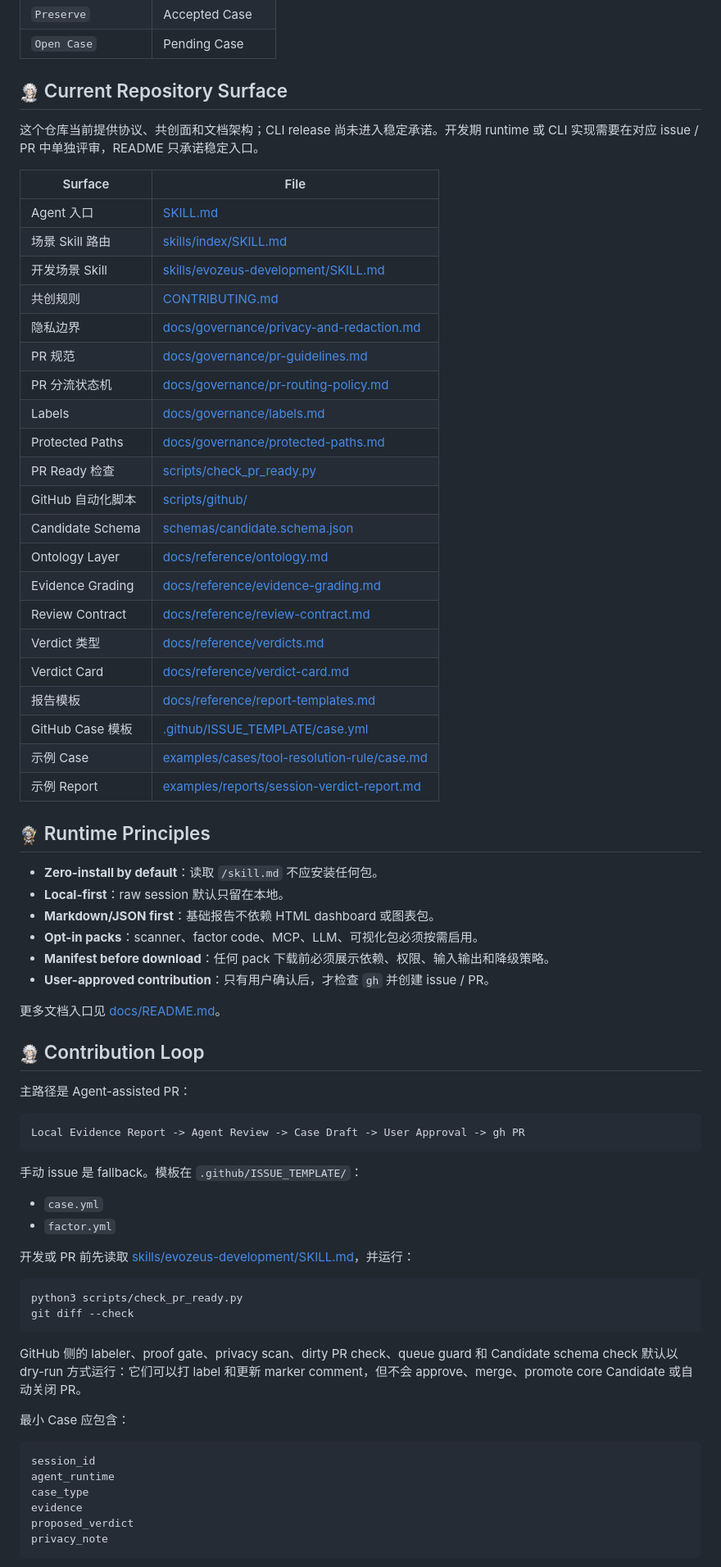
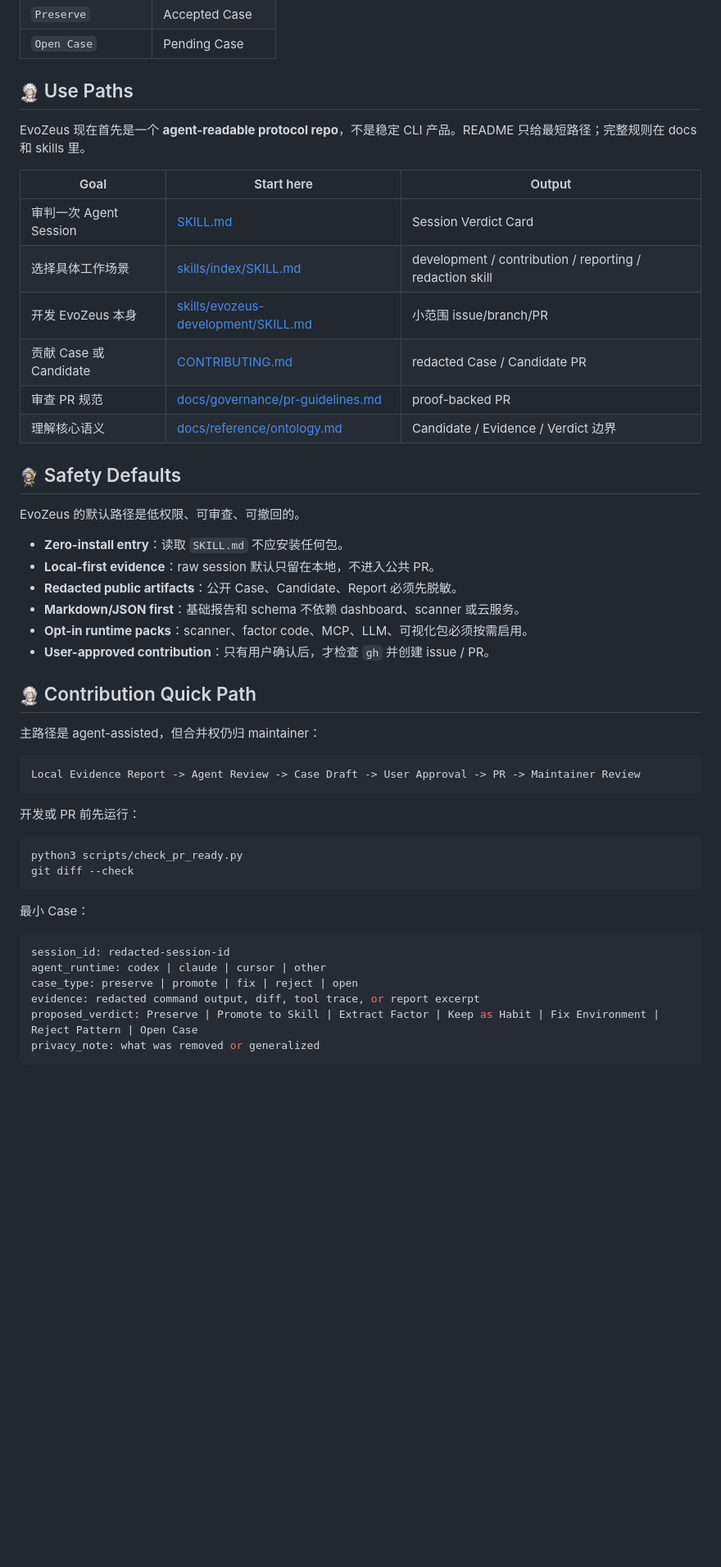
Before and after one commit to MetaInFLow/EvoZeus, a Markdown page: README.md, the part around one of its changes. Shown at 82% size. Rendered like a GitHub page; blank space fills up the shorter version.

Commit message:
docs: clarify README use paths

````diff
--- a/README.md
+++ b/README.md
@@ -63,75 +64,53 @@ Verdict（裁决）需要落成 Artifact：
 | `Preserve` | Accepted Case |
 | `Open Case` | Pending Case |
 
-## <img src="assets/icons/evozeus-silver-128.png" alt="" width="24" align="absmiddle"> Current Repository Surface
+## <img src="assets/icons/evozeus-silver-128.png" alt="" width="24" align="absmiddle"> Use Paths
 
-这个仓库当前提供协议、共创面和文档架构；CLI release 尚未进入稳定承诺。开发期 runtime 或 CLI 实现需要在对应 issue / PR 中单独评审，README 只承诺稳定入口。
+EvoZeus 现在首先是一个 **agent-readable protocol repo**，不是稳定 CLI 产品。README 只给最短路径；完整规则在 docs 和 skills 里。
 
-| Surface | File |
-| --- | --- |
-| Agent 入口 | [SKILL.md](SKILL.md) |
-| 场景 Skill 路由 | [skills/index/SKILL.md](skills/index/SKILL.md) |
-| 开发场景 Skill | [skills/evozeus-development/SKILL.md](skills/evozeus-development/SKILL.md) |
-| 共创规则 | [CONTRIBUTING.md](CONTRIBUTING.md) |
-| 隐私边界 | [docs/governance/privacy-and-redaction.md](docs/governance/privacy-and-redaction.md) |
-| PR 规范 | [docs/governance/pr-guidelines.md](docs/governance/pr-guidelines.md) |
-| PR 分流状态机 | [docs/governance/pr-routing-policy.md](docs/governance/pr-routing-policy.md) |
-| Labels | [docs/governance/labels.md](docs/governance/labels.md) |
-| Protected Paths | [docs/governance/protected-paths.md](docs/governance/protected-paths.md) |
-| PR Ready 检查 | [scripts/check_pr_ready.py](scripts/check_pr_ready.py) |
-| GitHub 自动化脚本 | [scripts/github/](scripts/github/) |
-| Candidate Schema | [schemas/candidate.schema.json](schemas/candidate.schema.json) |
-| Ontology Layer | [docs/reference/ontology.md](docs/reference/ontology.md) |
-| Evidence Grading | [docs/reference/evidence-grading.md](docs/reference/evidence-grading.md) |
-| Review Contract | [docs/reference/review-contract.md](docs/reference/review-contract.md) |
-| Verdict 类型 | [docs/reference/verdicts.md](docs/reference/verdicts.md) |
-| Verdict Card | [docs/reference/verdict-card.md](docs/reference/verdict-card.md) |
-| 报告模板 | [docs/reference/report-templates.md](docs/reference/report-templates.md) |
-| GitHub Case 模板 | [.github/ISSUE_TEMPLATE/case.yml](.github/ISSUE_TEMPLATE/case.yml) |
-| 示例 Case | [examples/cases/tool-resolution-rule/case.md](examples/cases/tool-resolution-rule/case.md) |
-| 示例 Report | [examples/reports/session-verdict-report.md](examples/reports/session-verdict-report.md) |
+| Goal | Start here | Output |
+| --- | --- | --- |
+| 审判一次 Agent Session | [SKILL.md](SKILL.md) | Session Verdict Card |
+| 选择具体工作场景 | [skills/index/SKILL.md](skills/index/SKILL.md) | development / contribution / reporting / redaction skill |
+| 开发 EvoZeus 本身 | [skills/evozeus-development/SKILL.md](skills/evozeus-development/SKILL.md) | 小范围 issue/branch/PR |
+| 贡献 Case 或 Candidate | [CONTRIBUTING.md](CONTRIBUTING.md) | redacted Case / Candidate PR |
+| 审查 PR 规范 | [docs/governance/pr-guidelines.md](docs/governance/pr-guidelines.md) | proof-backed PR |
+| 理解核心语义 | [docs/reference/ontology.md](docs/reference/ontology.md) | Candidate / Evidence / Verdict 边界 |
 
-## <img src="assets/icons/evozeus-gold-128.png" alt="" width="24" align="absmiddle"> Runtime Principles
+## <img src="assets/icons/evozeus-gold-128.png" alt="" width="24" align="absmiddle"> Safety Defaults
 
-- **Zero-install by default**：读取 `/skill.md` 不应安装任何包。
-- **Local-first**：raw session 默认只留在本地。
-- **Markdown/JSON first**：基础报告不依赖 HTML dashboard 或图表包。
-- **Opt-in packs**：scanner、factor code、MCP、LLM、可视化包必须按需启用。
-- **Manifest before download**：任何 pack 下载前必须展示依赖、权限、输入输出和降级策略。
+EvoZeus 的默认路径是低权限、可审查、可撤回的。
+
+- **Zero-install entry**：读取 `SKILL.md` 不应安装任何包。
+- **Local-first evidence**：raw session 默认只留在本地，不进入公共 PR。
+- **Redacted public artifacts**：公开 Case、Candidate、Report 必须先脱敏。
+- **Markdown/JSON first**：基础报告和 schema 不依赖 dashboard、scanner 或云服务。
+- **Opt-in runtime packs**：scanner、factor code、MCP、LLM、可视化包必须按需启用。
 - **User-approved contribution**：只有用户确认后，才检查 `gh` 并创建 issue / PR。
 
-更多文档入口见 [docs/README.md](docs/README.md)。
+## <img src="assets/icons/evozeus-silver-128.png" alt="" width="24" align="absmiddle"> Contribution Quick Path
 
-## <img src="assets/icons/evozeus-silver-128.png" alt="" width="24" align="absmiddle"> Contribution Loop
-
-主路径是 Agent-assisted PR：
+主路径是 agent-assisted，但合并权仍归 maintainer：
 
 ```text
-Local Evidence Report -> Agent Review -> Case Draft -> User Approval -> gh PR
+Local Evidence Report -> Agent Review -> Case Draft -> User Approval -> PR -> Maintainer Review
 ```
 
-手动 issue 是 fallback。模板在 `.github/ISSUE_TEMPLATE/`：
-
-- `case.yml`
-- `factor.yml`
-
-开发或 PR 前先读取 [skills/evozeus-development/SKILL.md](skills/evozeus-development/SKILL.md)，并运行：
+开发或 PR 前先运行：
 
 ```bash
 python3 scripts/check_pr_ready.py
 git diff --check
 ```
 
-GitHub 侧的 labeler、proof gate、privacy scan、dirty PR check、queue guard 和 Candidate schema check 默认以 dry-run 方式运行：它们可以打 label 和更新 marker comment，但不会 approve、merge、promote core Candidate 或自动关闭 PR。
+最小 Case：
 
-最小 Case 应包含：
-
-```text
-session_id
-agent_runtime
-case_type
-evidence
-proposed_verdict
-privacy_note
+```yaml
+session_id: redacted-session-id
+agent_runtime: codex | claude | cursor | other
+case_type: preserve | promote | fix | reject | open
+evidence: redacted command output, diff, tool trace, or report excerpt
+proposed_verdict: Preserve | Promote to Skill | Extract Factor | Keep as Habit | Fix Environment | Reject Pattern | Open Case
+privacy_note: what was removed or generalized
 ```
 
````
Also changed, not shown: other parts of README.md (+30 -13 lines).
